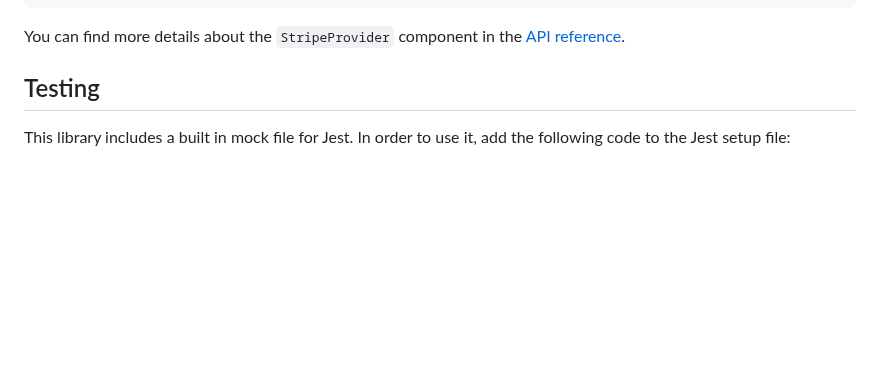
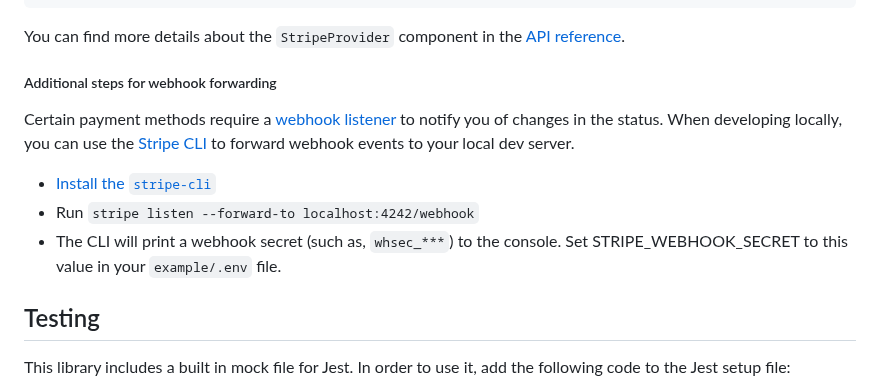
Before and after one commit to Udaykir02/GDP_Group-3, a Markdown page: Payments.md, the part around the change. Drawn GitHub-style; blank space fills up the shorter version.

Commit message:
Mahesh Gudla-Group 03 - 02/26/2024

```diff
--- a/Payments.md
+++ b/Payments.md
@@ -207,6 +207,16 @@ function App() {
 
 You can find more details about the `StripeProvider` component in the [API reference](https://stripe.dev/stripe-react-native/api-reference/index.html#StripeProvider).
 
+
+##### Additional steps for webhook forwarding
+
+Certain payment methods require a [webhook listener](https://stripe.com/docs/payments/payment-intents/verifying-status#webhooks) to notify you of changes in the status. When developing locally, you can use the [Stripe CLI](https://stripe.com/docs/stripe-cli) to forward webhook events to your local dev server.
+
+- [Install the `stripe-cli`](https://stripe.com/docs/stripe-cli#install)
+- Run `stripe listen --forward-to localhost:4242/webhook`
+- The CLI will print a webhook secret (such as, `whsec_***`) to the console. Set STRIPE_WEBHOOK_SECRET to this value in your `example/.env` file.
+
+
 ## Testing
 
 This library includes a built in mock file for Jest.
```
